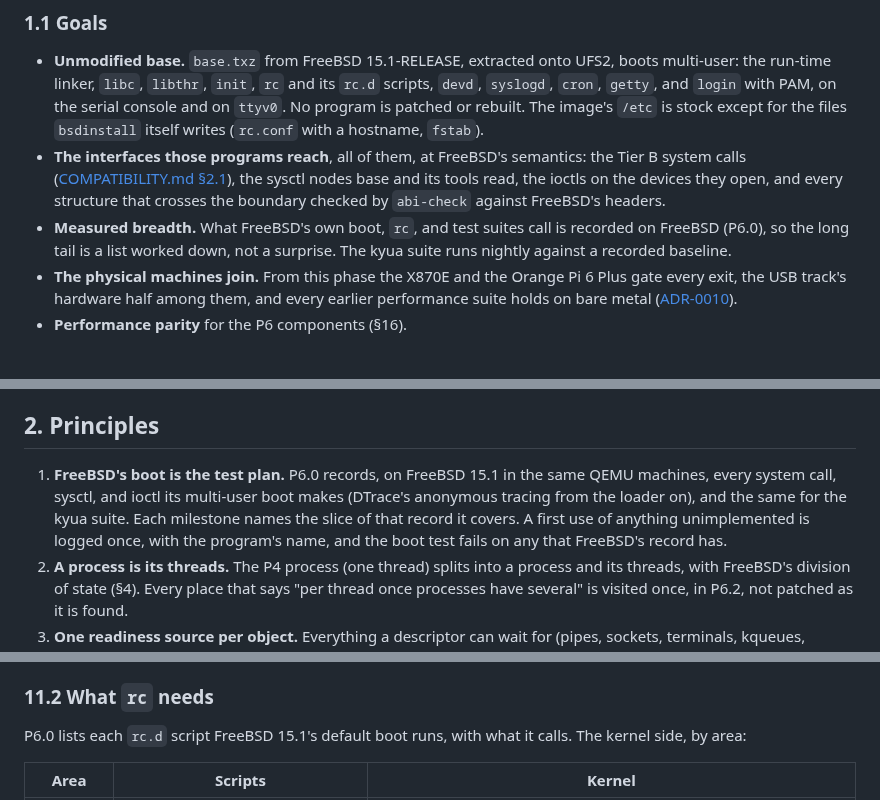
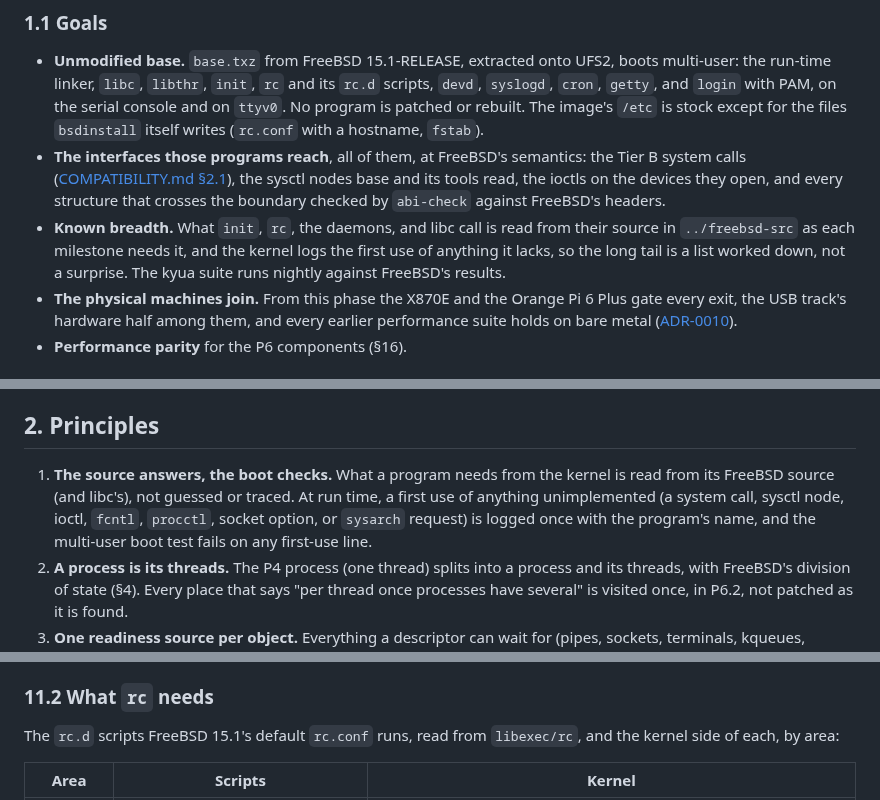
Before and after one commit to JamesKane/AbyssBSD-Rust, a Markdown page: docs/MULTIUSER.md, 3 parts joined by grey strips. Rendered like a GitHub page.

```diff
--- a/docs/MULTIUSER.md
+++ b/docs/MULTIUSER.md
@@ -26,9 +26,10 @@ what userland sees, not the source of the code ([ADR-0007](adr/0007-license-and-
   calls ([COMPATIBILITY.md §2.1](COMPATIBILITY.md#21-system-calls)), the sysctl nodes base and its
   tools read, the ioctls on the devices they open, and every structure that crosses the boundary
   checked by `abi-check` against FreeBSD's headers.
-- **Measured breadth.** What FreeBSD's own boot, `rc`, and test suites call is recorded on FreeBSD
-  (P6.0), so the long tail is a list worked down, not a surprise. The kyua suite runs nightly
-  against a recorded baseline.
+- **Known breadth.** What `init`, `rc`, the daemons, and libc call is read from their source in
+  `../freebsd-src` as each milestone needs it, and the kernel logs the first use of anything it
+  lacks, so the long tail is a list worked down, not a surprise. The kyua suite runs nightly
+  against FreeBSD's results.
 - **The physical machines join.** From this phase the X870E and the Orange Pi 6 Plus gate every
   exit, the USB track's hardware half among them, and every earlier performance suite holds on
   bare metal ([ADR-0010](adr/0010-qemu-first-development.md)).
@@ -50,11 +51,11 @@ what userland sees, not the source of the code ([ADR-0007](adr/0007-license-and-
 
 ## 2. Principles
 
-1. **FreeBSD's boot is the test plan.** P6.0 records, on FreeBSD 15.1 in the same QEMU machines,
-   every system call, sysctl, and ioctl its multi-user boot makes (DTrace's anonymous tracing from
-   the loader on), and the same for the kyua suite. Each milestone names the slice of that record
-   it covers. A first use of anything unimplemented is logged once, with the program's name, and
-   the boot test fails on any that FreeBSD's record has.
+1. **The source answers, the boot checks.** What a program needs from the kernel is read from its
+   FreeBSD source (and libc's), not guessed or traced. At run time, a first use of anything
+   unimplemented (a system call, sysctl node, ioctl, `fcntl`, `procctl`, socket option, or `sysarch`
+   request) is logged once with the program's name, and the multi-user boot test fails on any
+   first-use line.
 2. **A process is its threads.** The P4 process (one thread) splits into a process and its threads,
    with FreeBSD's division of state (§4). Every place that says "per thread once processes have
    several" is visited once, in P6.2, not patched as it is found.
@@ -437,8 +438,8 @@ the fallback when no init can be executed, as FreeBSD's.
 
 ### 11.2 What `rc` needs
 
-P6.0 lists each `rc.d` script FreeBSD 15.1's default boot runs, with what it calls. The kernel
-side, by area:
+The `rc.d` scripts FreeBSD 15.1's default `rc.conf` runs, read from `libexec/rc`, and the kernel
+side of each, by area:
 
 | Area | Scripts | Kernel |
 |---|---|---|
```
Also changed, not shown: other parts of docs/MULTIUSER.md (+2 -3 lines), docs/ROADMAP.md (+5 -11 lines), docs/adr/0016-multi-user.md (+5 -5 lines).
